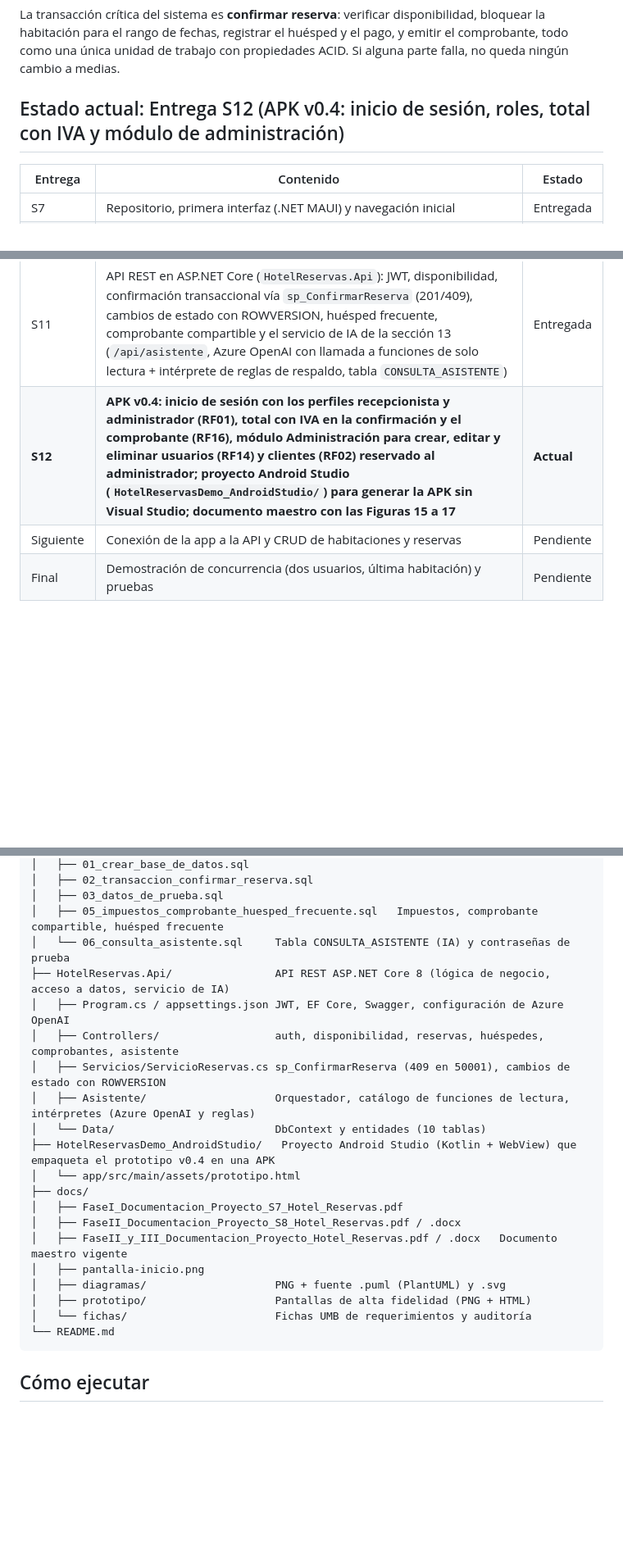
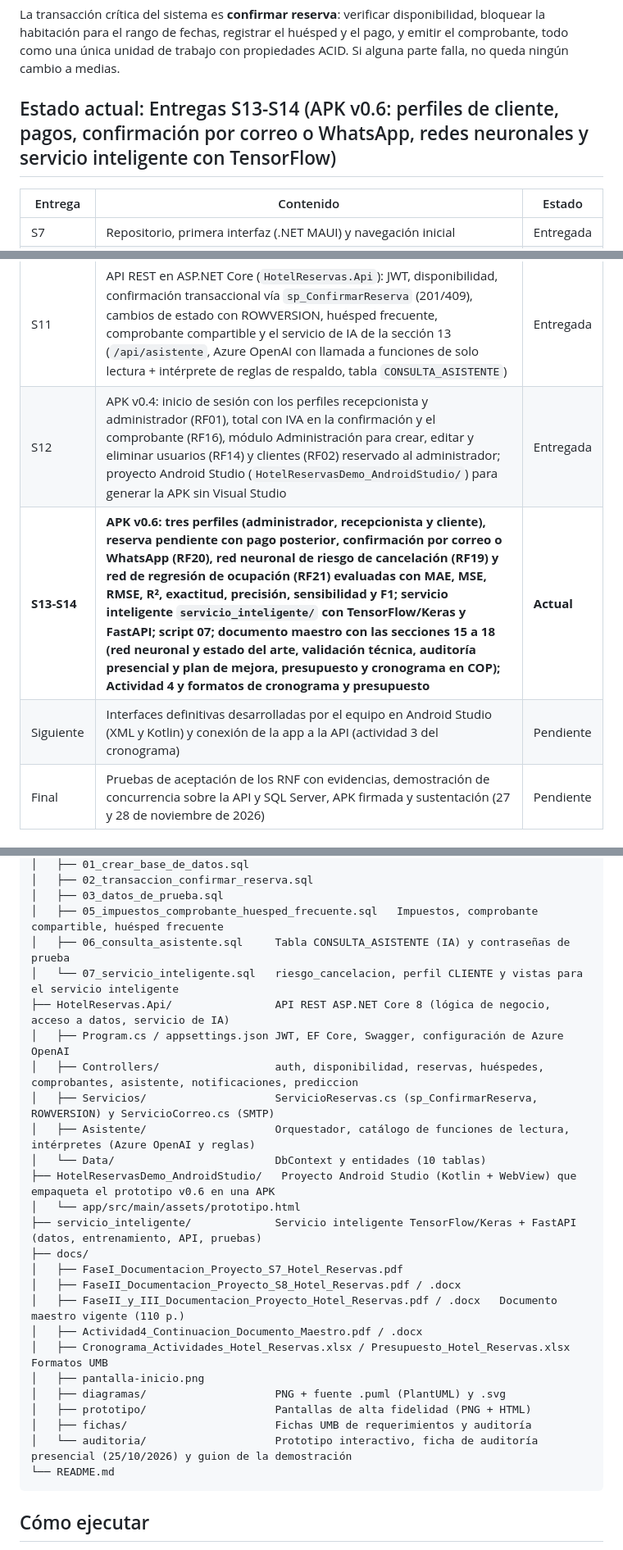
Before and after one commit to gustavo8015/HotelReservas, a Markdown page: README.md, 3 parts joined by grey strips. Shown at 82% size. Drawn GitHub-style; blank space fills up the shorter version.

Commit message:
README: estado S13-S14 (APK v0.6, servicio inteligente, auditoría y plan de mejora)

````diff
--- a/README.md
+++ b/README.md
@@ -14,7 +14,7 @@ Diseñar y construir un sistema transaccional, implementado como aplicación mó
 
 La transacción crítica del sistema es **confirmar reserva**: verificar disponibilidad, bloquear la habitación para el rango de fechas, registrar el huésped y el pago, y emitir el comprobante, todo como una única unidad de trabajo con propiedades ACID. Si alguna parte falla, no queda ningún cambio a medias.
 
-## Estado actual: Entrega S12 (APK v0.4: inicio de sesión, roles, total con IVA y módulo de administración)
+## Estado actual: Entregas S13-S14 (APK v0.6: perfiles de cliente, pagos, confirmación por correo o WhatsApp, redes neuronales y servicio inteligente con TensorFlow)
 
 | Entrega | Contenido | Estado |
 |---|---|---|
@@ -23,7 +23,8 @@ La transacción crítica del sistema es **confirmar reserva**: verificar disponi
 | S9 | Fase III: requerimientos funcionales (RF01 a RF15) y no funcionales (RNF01 a RNF05), MER y arquitectura de la base de datos, marco conceptual, marco contextual, marco integrador con el servicio de IA (modelo de datos, modelo de IA, lógica de integración, interfaz e infraestructura) y prototipo de pantallas | Entregada |
 | S10 | Cálculo de impuestos y precio neto (RF16), comprobante compartible por WhatsApp (RF17) y reserva rápida para huésped frecuente (RF18); prototipo funcional en la APK v0.3; script 05 con el desglose de impuestos en la transacción; auditoría presencial | Entregada |
 | S11 | API REST en ASP.NET Core (`HotelReservas.Api`): JWT, disponibilidad, confirmación transaccional vía `sp_ConfirmarReserva` (201/409), cambios de estado con ROWVERSION, huésped frecuente, comprobante compartible y el servicio de IA de la sección 13 (`/api/asistente`, Azure OpenAI con llamada a funciones de solo lectura + intérprete de reglas de respaldo, tabla `CONSULTA_ASISTENTE`) | Entregada |
-| **S12** | **APK v0.4: inicio de sesión con los perfiles recepcionista y administrador (RF01), total con IVA en la confirmación y el comprobante (RF16), módulo Administración para crear, editar y eliminar usuarios (RF14) y clientes (RF02) reservado al administrador; proyecto Android Studio (`HotelReservasDemo_AndroidStudio/`) para generar la APK sin Visual Studio; documento maestro con las Figuras 15 a 17** | **Actual** |
-| Siguiente | Conexión de la app a la API y CRUD de habitaciones y reservas | Pendiente |
-| Final | Demostración de concurrencia (dos usuarios, última habitación) y pruebas | Pendiente |
+| S12 | APK v0.4: inicio de sesión con los perfiles recepcionista y administrador (RF01), total con IVA en la confirmación y el comprobante (RF16), módulo Administración para crear, editar y eliminar usuarios (RF14) y clientes (RF02) reservado al administrador; proyecto Android Studio (`HotelReservasDemo_AndroidStudio/`) para generar la APK sin Visual Studio | Entregada |
+| **S13-S14** | **APK v0.6: tres perfiles (administrador, recepcionista y cliente), reserva pendiente con pago posterior, confirmación por correo o WhatsApp (RF20), red neuronal de riesgo de cancelación (RF19) y red de regresión de ocupación (RF21) evaluadas con MAE, MSE, RMSE, R², exactitud, precisión, sensibilidad y F1; servicio inteligente `servicio_inteligente/` con TensorFlow/Keras y FastAPI; script 07; documento maestro con las secciones 15 a 18 (red neuronal y estado del arte, validación técnica, auditoría presencial y plan de mejora, presupuesto y cronograma en COP); Actividad 4 y formatos de cronograma y presupuesto** | **Actual** |
+| Siguiente | Interfaces definitivas desarrolladas por el equipo en Android Studio (XML y Kotlin) y conexión de la app a la API (actividad 3 del cronograma) | Pendiente |
+| Final | Pruebas de aceptación de los RNF con evidencias, demostración de concurrencia sobre la API y SQL Server, APK firmada y sustentación (27 y 28 de noviembre de 2026) | Pendiente |
 
@@ -170,23 +188,28 @@ HotelReservas/
 │   ├── 02_transaccion_confirmar_reserva.sql
 │   ├── 03_datos_de_prueba.sql
 │   ├── 05_impuestos_comprobante_huesped_frecuente.sql   Impuestos, comprobante compartible, huésped frecuente
-│   └── 06_consulta_asistente.sql     Tabla CONSULTA_ASISTENTE (IA) y contraseñas de prueba
+│   ├── 06_consulta_asistente.sql     Tabla CONSULTA_ASISTENTE (IA) y contraseñas de prueba
+│   └── 07_servicio_inteligente.sql   riesgo_cancelacion, perfil CLIENTE y vistas para el servicio inteligente
 ├── HotelReservas.Api/                API REST ASP.NET Core 8 (lógica de negocio, acceso a datos, servicio de IA)
 │   ├── Program.cs / appsettings.json JWT, EF Core, Swagger, configuración de Azure OpenAI
-│   ├── Controllers/                  auth, disponibilidad, reservas, huéspedes, comprobantes, asistente
-│   ├── Servicios/ServicioReservas.cs sp_ConfirmarReserva (409 en 50001), cambios de estado con ROWVERSION
+│   ├── Controllers/                  auth, disponibilidad, reservas, huéspedes, comprobantes, asistente, notificaciones, prediccion
+│   ├── Servicios/                    ServicioReservas.cs (sp_ConfirmarReserva, ROWVERSION) y ServicioCorreo.cs (SMTP)
 │   ├── Asistente/                    Orquestador, catálogo de funciones de lectura, intérpretes (Azure OpenAI y reglas)
 │   └── Data/                         DbContext y entidades (10 tablas)
-├── HotelReservasDemo_AndroidStudio/   Proyecto Android Studio (Kotlin + WebView) que empaqueta el prototipo v0.4 en una APK
+├── HotelReservasDemo_AndroidStudio/   Proyecto Android Studio (Kotlin + WebView) que empaqueta el prototipo v0.6 en una APK
 │   └── app/src/main/assets/prototipo.html
+├── servicio_inteligente/             Servicio inteligente TensorFlow/Keras + FastAPI (datos, entrenamiento, API, pruebas)
 ├── docs/
 │   ├── FaseI_Documentacion_Proyecto_S7_Hotel_Reservas.pdf
 │   ├── FaseII_Documentacion_Proyecto_S8_Hotel_Reservas.pdf / .docx
-│   ├── FaseII_y_III_Documentacion_Proyecto_Hotel_Reservas.pdf / .docx   Documento maestro vigente
+│   ├── FaseII_y_III_Documentacion_Proyecto_Hotel_Reservas.pdf / .docx   Documento maestro vigente (110 p.)
+│   ├── Actividad4_Continuacion_Documento_Maestro.pdf / .docx
+│   ├── Cronograma_Actividades_Hotel_Reservas.xlsx / Presupuesto_Hotel_Reservas.xlsx   Formatos UMB
 │   ├── pantalla-inicio.png
 │   ├── diagramas/                    PNG + fuente .puml (PlantUML) y .svg
 │   ├── prototipo/                    Pantallas de alta fidelidad (PNG + HTML)
-│   └── fichas/                       Fichas UMB de requerimientos y auditoría
+│   ├── fichas/                       Fichas UMB de requerimientos y auditoría
+│   └── auditoria/                    Prototipo interactivo, ficha de auditoría presencial (25/10/2026) y guion de la demostración
 └── README.md
 ```
 
````
Also changed, not shown: other parts of README.md (+25 -2 lines).
